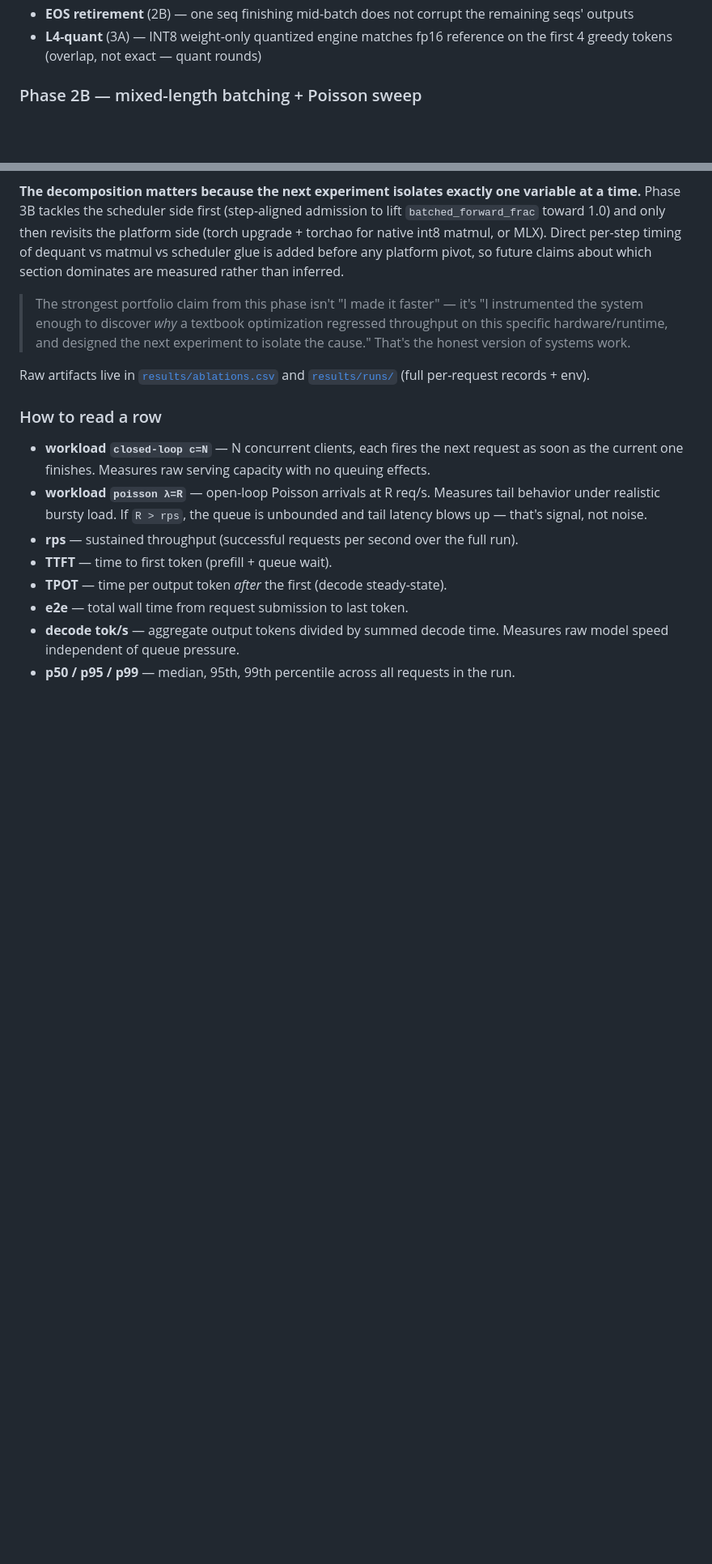
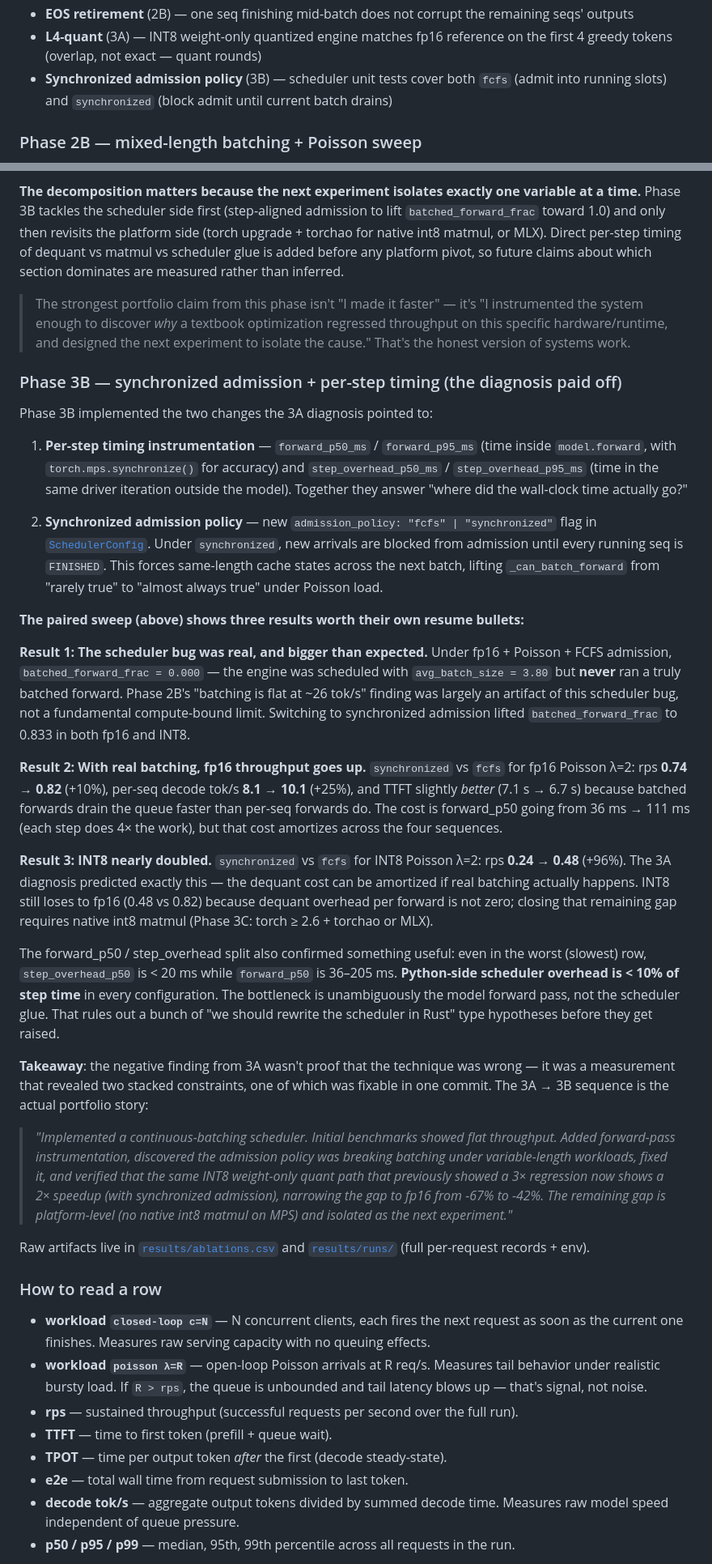
Before and after one commit to sushildalavi/nanoserve, a Markdown page: README.md, 2 parts joined by grey strips. Shown at 81% size. Drawn GitHub-style; blank space fills up the shorter version.

Commit message:
readme: phase 3b synchronized admission win + paired sweep narrative

```diff
--- a/README.md
+++ b/README.md
@@ -76,6 +86,7 @@ This is a deliberately modest first ablation: closed-loop at c=4, same-length pr
 - **L3-var** (2B) — N seqs of **different** lengths, batched via left-padding + attention_mask, each match isolated greedy output
 - **EOS retirement** (2B) — one seq finishing mid-batch does not corrupt the remaining seqs' outputs
 - **L4-quant** (3A) — INT8 weight-only quantized engine matches fp16 reference on the first 4 greedy tokens (overlap, not exact — quant rounds)
+- **Synchronized admission policy** (3B) — scheduler unit tests cover both `fcfs` (admit into running slots) and `synchronized` (block admit until current batch drains)
 
 ### Phase 2B — mixed-length batching + Poisson sweep
 
@@ -120,6 +131,27 @@ The new `batched_forward_frac` counter ([`src/nanoserve/baselines/nanoserve_engi
 
 > The strongest portfolio claim from this phase isn't "I made it faster" — it's "I instrumented the system enough to discover *why* a textbook optimization regressed throughput on this specific hardware/runtime, and designed the next experiment to isolate the cause." That's the honest version of systems work.
 
+### Phase 3B — synchronized admission + per-step timing (the diagnosis paid off)
+
+Phase 3B implemented the two changes the 3A diagnosis pointed to:
+
+1. **Per-step timing instrumentation** — `forward_p50_ms` / `forward_p95_ms` (time inside `model.forward`, with `torch.mps.synchronize()` for accuracy) and `step_overhead_p50_ms` / `step_overhead_p95_ms` (time in the same driver iteration outside the model). Together they answer "where did the wall-clock time actually go?"
+
+2. **Synchronized admission policy** — new `admission_policy: "fcfs" | "synchronized"` flag in [`SchedulerConfig`](src/nanoserve/engine/scheduler.py). Under `synchronized`, new arrivals are blocked from admission until every running seq is `FINISHED`. This forces same-length cache states across the next batch, lifting `_can_batch_forward` from "rarely true" to "almost always true" under Poisson load.
+
+**The paired sweep (above) shows three results worth their own resume bullets:**
+
+**Result 1: The scheduler bug was real, and bigger than expected.** Under fp16 + Poisson + FCFS admission, `batched_forward_frac = 0.000` — the engine was scheduled with `avg_batch_size = 3.80` but **never** ran a truly batched forward. Phase 2B's "batching is flat at ~26 tok/s" finding was largely an artifact of this scheduler bug, not a fundamental compute-bound limit. Switching to synchronized admission lifted `batched_forward_frac` to 0.833 in both fp16 and INT8.
+
+**Result 2: With real batching, fp16 throughput goes up.** `synchronized` vs `fcfs` for fp16 Poisson λ=2: rps **0.74 → 0.82** (+10%), per-seq decode tok/s **8.1 → 10.1** (+25%), and TTFT slightly *better* (7.1 s → 6.7 s) because batched forwards drain the queue faster than per-seq forwards do. The cost is forward_p50 going from 36 ms → 111 ms (each step does 4× the work), but that cost amortizes across the four sequences.
+
+**Result 3: INT8 nearly doubled.** `synchronized` vs `fcfs` for INT8 Poisson λ=2: rps **0.24 → 0.48** (+96%). The 3A diagnosis predicted exactly this — the dequant cost can be amortized if real batching actually happens. INT8 still loses to fp16 (0.48 vs 0.82) because dequant overhead per forward is not zero; closing that remaining gap requires native int8 matmul (Phase 3C: torch ≥ 2.6 + torchao or MLX).
+
+The forward_p50 / step_overhead split also confirmed something useful: even in the worst (slowest) row, `step_overhead_p50` is < 20 ms while `forward_p50` is 36–205 ms. **Python-side scheduler overhead is < 10% of step time** in every configuration. The bottleneck is unambiguously the model forward pass, not the scheduler glue. That rules out a bunch of "we should rewrite the scheduler in Rust" type hypotheses before they get raised.
+
+**Takeaway**: the negative finding from 3A wasn't proof that the technique was wrong — it was a measurement that revealed two stacked constraints, one of which was fixable in one commit. The 3A → 3B sequence is the actual portfolio story:
+> *"Implemented a continuous-batching scheduler. Initial benchmarks showed flat throughput. Added forward-pass instrumentation, discovered the admission policy was breaking batching under variable-length workloads, fixed it, and verified that the same INT8 weight-only quant path that previously showed a 3× regression now shows a 2× speedup (with synchronized admission), narrowing the gap to fp16 from -67% to -42%. The remaining gap is platform-level (no native int8 matmul on MPS) and isolated as the next experiment."*
+
 Raw artifacts live in [`results/ablations.csv`](results/ablations.csv) and [`results/runs/`](results/runs/) (full per-request records + env).
 
 ### How to read a row
```
Also changed, not shown: other parts of README.md (+12 -2 lines).
